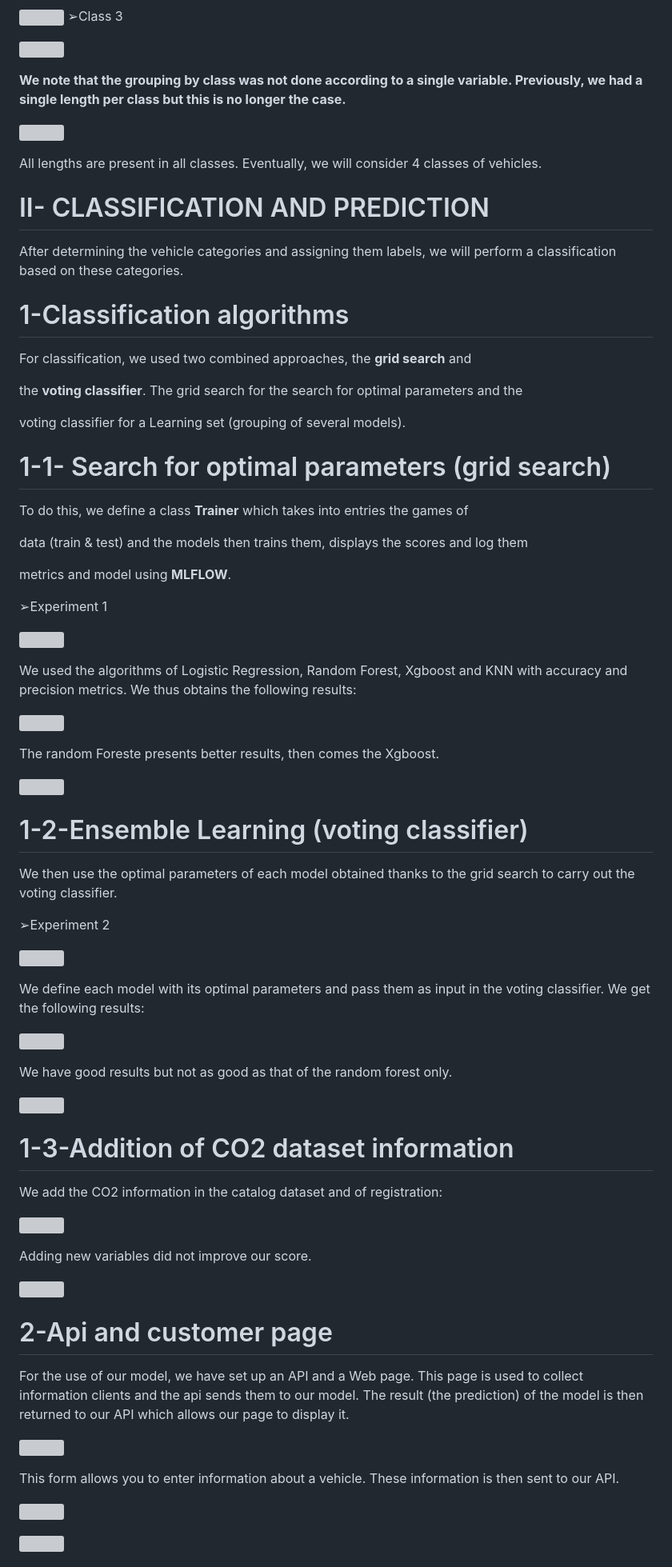
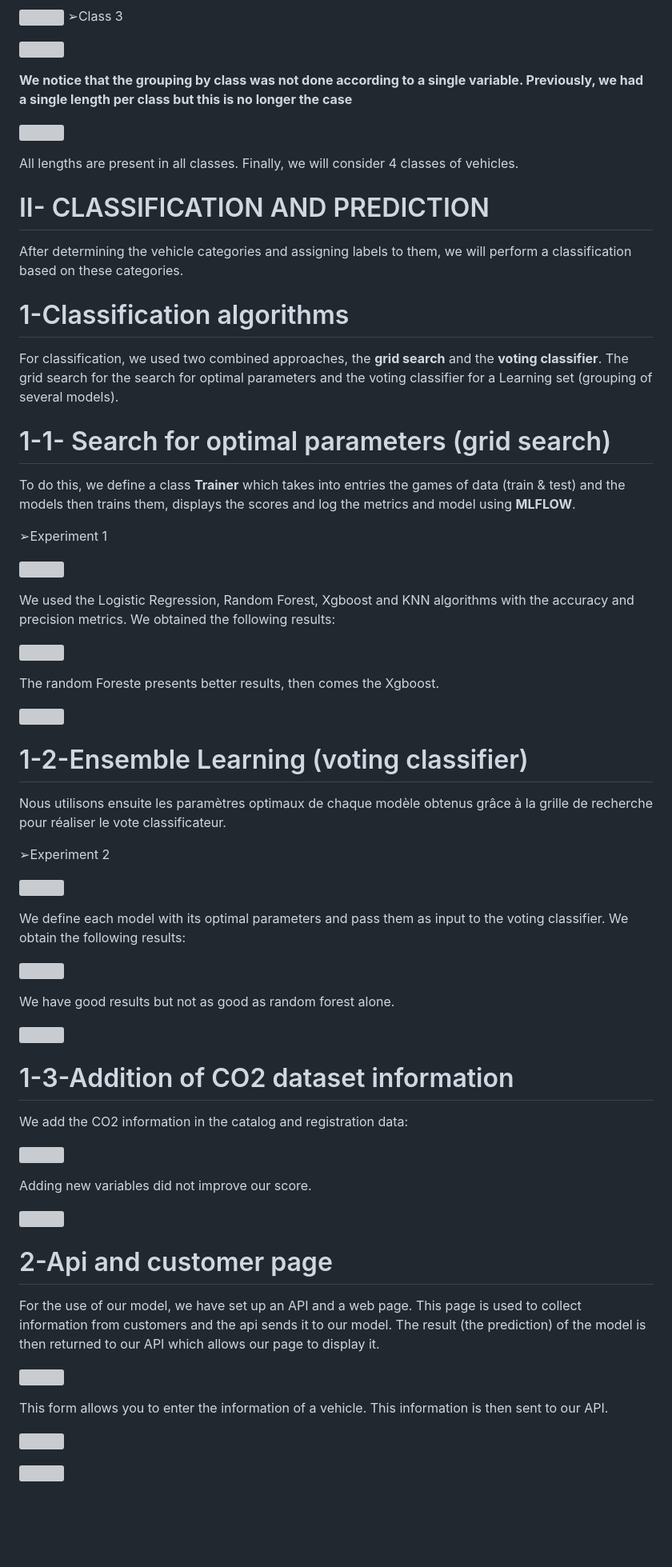
Before and after one commit to schaeferphilip/Car_Classification_Analysis, a Markdown page: README.md, the part around the change printed below. Shown: that part at 80% size. Drawn GitHub-style; blank space fills up the shorter version; grey boxes are pictures that could not be loaded.

```diff
--- a/README.md
+++ b/README.md
@@ -212,84 +212,61 @@ The inflection point in this case is 4, hence the number of cluster
 
 ![](/media/image23.png)
 
-**We note that the grouping by class was not done according to
-a single variable. Previously, we had a single length per
-class but this is no longer the case.**
+**We notice that the grouping by class was not done according to a single variable. Previously, we had a single length per class but this is no longer the case**
 
 
 ![](/media/image24.png)
 
-All lengths are present in all classes. Eventually,
-we will consider 4 classes of vehicles.
+All lengths are present in all classes. Finally, we will consider 4 classes of vehicles.
 
 # II- CLASSIFICATION AND PREDICTION
 
-After determining the vehicle categories and assigning them
-labels, we will perform a classification based on these
-categories.
+After determining the vehicle categories and assigning labels to them, we will perform a classification based on these categories.
 
 # 1-Classification algorithms
 
-For classification, we used two combined approaches,
-the **grid search** and
-
-the **voting classifier**. The grid search for the search for
-optimal parameters and the
-
-voting classifier for a Learning set (grouping of several
-models).
+For classification, we used two combined approaches, the **grid search** and the **voting classifier**. The grid search for the search for optimal parameters and the voting classifier for a Learning set (grouping of several models).
 
 # 1-1- Search for optimal parameters (grid search)
 
 To do this, we define a class **Trainer** which takes into
-entries the games of
-
-data (train & test) and the models then trains them, displays
-the scores and log them
-
-metrics and model using **MLFLOW**.
+entries the games of data (train & test) and the models then trains them, displays
+the scores and log the metrics and model using **MLFLOW**.
 
 
 ➢Experiment 1
 
 ![](/media/image25.png)
 
-We used the algorithms of Logistic Regression, Random
-Forest, Xgboost and KNN with accuracy and precision metrics. We
-thus obtains the following results:
+We used the Logistic Regression, Random Forest, Xgboost and KNN algorithms with the accuracy and precision metrics. We obtained the following results:
 
 ![](/media/image26.png)
 
-The random Foreste presents better results, then comes the
-Xgboost.
+The random Foreste presents better results, then comes the Xgboost.
 
 
 
 ![](/media/image27.png)
 
 # 1-2-Ensemble Learning (voting classifier)
-We then use the optimal parameters of each model obtained
-thanks to the grid search to carry out the voting classifier.
+Nous utilisons ensuite les paramètres optimaux de chaque modèle obtenus grâce à la grille de recherche pour réaliser le vote classificateur.
 
 ➢Experiment 2
 
 ![](/media/image28.png)
 
-We define each model with its optimal parameters and pass them
-as input in the voting classifier. We get the following results:
+We define each model with its optimal parameters and pass them as input to the voting classifier. We obtain the following results:
 
 
 ![](/media/image29.png)
 
-We have good results but not as good as that of the random forest
-only.
+We have good results but not as good as random forest alone.
 
 ![](/media/image30.png)
 
 # 1-3-Addition of CO2 dataset information
 
-We add the CO2 information in the catalog dataset and
-of registration:
+We add the CO2 information in the catalog and registration data:
 
 ![](/media/image31.png)
 
@@ -299,16 +276,11 @@ Adding new variables did not improve our score.
 
 # 2-Api and customer page
 
-For the use of our model, we have set up an API and
-a Web page. This page is used to collect information
-clients and the api sends them to our model. The result (the
-prediction) of the model is then returned to our API which allows
-our page to display it.
+For the use of our model, we have set up an API and a web page. This page is used to collect information from customers and the api sends it to our model. The result (the prediction) of the model is then returned to our API which allows our page to display it.
 
 ![](/media/apiimg1.png)
 
-This form allows you to enter information about a vehicle. These
-information is then sent to our API.
+This form allows you to enter the information of a vehicle. This information is then sent to our API.
 
 ![](/media/apiimg2.png)
 
```
Also changed, not shown: other parts of README.md (+3 -17 lines).
